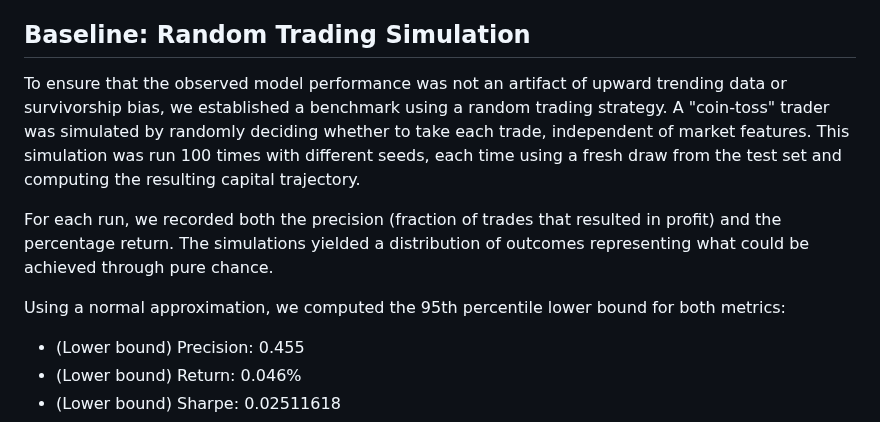
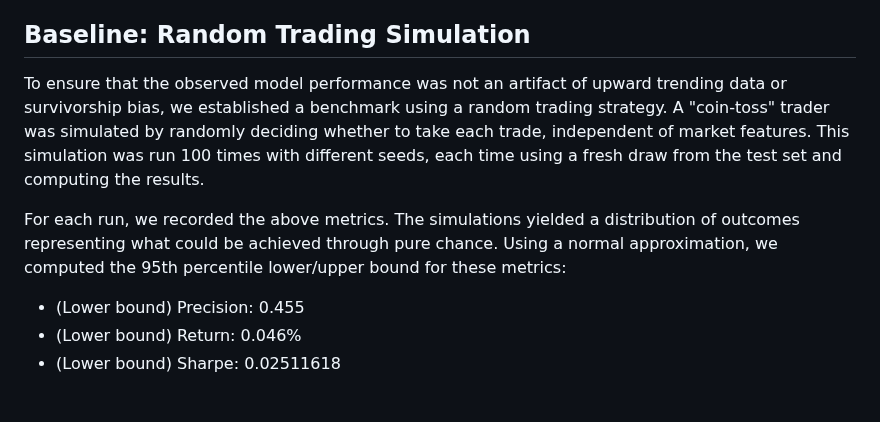
Before and after one commit to ayanopt/2023-momentum, a Markdown page: article.md, the part around the change. Drawn GitHub-style; blank space fills up the shorter version.

```diff
--- a/article.md
+++ b/article.md
@@ -120,11 +120,9 @@ The following are the metrics of evaluating the model.
 - **Returns**: Percentage increase in capital
 
 ## Baseline: Random Trading Simulation
-To ensure that the observed model performance was not an artifact of upward trending data or survivorship bias, we established a benchmark using a random trading strategy. A "coin-toss" trader was simulated by randomly deciding whether to take each trade, independent of market features. This simulation was run 100 times with different seeds, each time using a fresh draw from the test set and computing the resulting capital trajectory.
+To ensure that the observed model performance was not an artifact of upward trending data or survivorship bias, we established a benchmark using a random trading strategy. A "coin-toss" trader was simulated by randomly deciding whether to take each trade, independent of market features. This simulation was run 100 times with different seeds, each time using a fresh draw from the test set and computing the results.
 
-For each run, we recorded both the precision (fraction of trades that resulted in profit) and the percentage return. The simulations yielded a distribution of outcomes representing what could be achieved through pure chance.
-
-Using a normal approximation, we computed the 95th percentile lower bound for both metrics:
+For each run, we recorded the above metrics. The simulations yielded a distribution of outcomes representing what could be achieved through pure chance. Using a normal approximation, we computed the 95th percentile lower/upper bound for these metrics:
 
 - (Lower bound) Precision: 0.455
 - (Lower bound) Return: 0.046%
```
